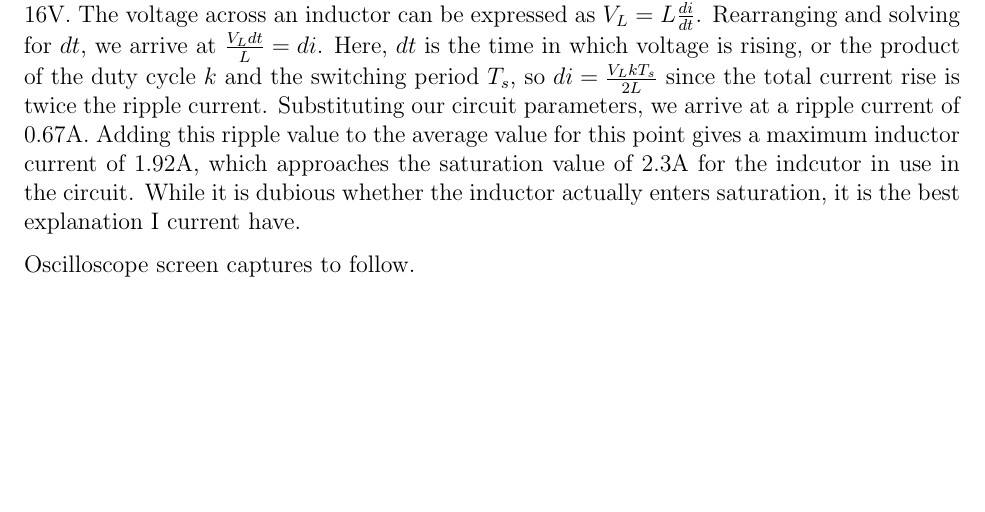
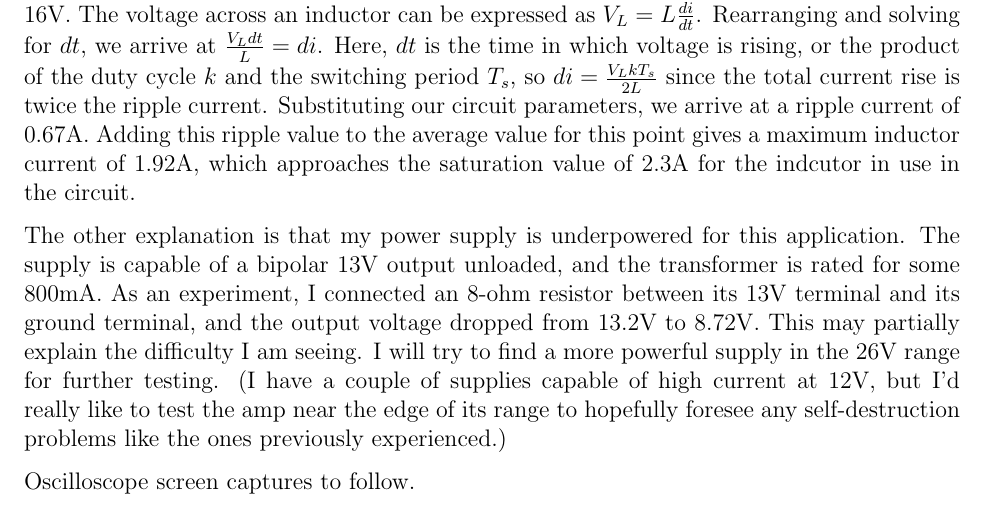
Before and after one commit to BertCox/class-d-amp, a LaTeX document (Documentation/ProjectNotebook/project_notebook.tex): part of page 7 of 7, cut so that both start at the same text, the shorter picture padded with empty space. Compiled offline with pdfLaTeX.

Commit message:
Notebook updated with results of power supply loading experiment

```diff
--- a/Documentation/ProjectNotebook/project_notebook.tex
+++ b/Documentation/ProjectNotebook/project_notebook.tex
@@ -230,7 +230,9 @@ We know that the voltage across the inductor can be expressed as (Vsupply - Vout
 \(
 V_L = L \frac{di}{dt}
 \).  Rearranging and solving for \(dt\), we arrive at
-\( \frac{V_L dt}{L} = di\).  Here, \(dt\) is the time in which voltage is rising, or the product of the duty cycle \(k\) and the switching period \(T_s\), so \(di = \frac{V_L kT_s}{2L}\) since the total current rise is twice the ripple current.  Substituting our circuit parameters, we arrive at a ripple current of 0.67A.  Adding this ripple value to the average value for this point gives a maximum inductor current of 1.92A, which approaches the saturation value of 2.3A for the indcutor in use in the circuit.  While it is dubious whether the inductor actually enters saturation, it is the best explanation I current have.
+\( \frac{V_L dt}{L} = di\).  Here, \(dt\) is the time in which voltage is rising, or the product of the duty cycle \(k\) and the switching period \(T_s\), so \(di = \frac{V_L kT_s}{2L}\) since the total current rise is twice the ripple current.  Substituting our circuit parameters, we arrive at a ripple current of 0.67A.  Adding this ripple value to the average value for this point gives a maximum inductor current of 1.92A, which approaches the saturation value of 2.3A for the indcutor in use in the circuit.
+
+The other explanation is that my power supply is underpowered for this application.  The supply is capable of a bipolar 13V output unloaded, and the transformer is rated for some 800mA.  As an experiment, I connected an 8-ohm resistor between its 13V terminal and its ground terminal, and the output voltage dropped from 13.2V to 8.72V.  This may partially explain the difficulty I am seeing.  I will try to find a more powerful supply in the 26V range for further testing.  (I have a couple of supplies capable of high current at 12V, but I'd really like to test the amp near the edge of its range to hopefully foresee any self-destruction problems like the ones previously experienced.)
 
 Oscilloscope screen captures to follow.
 \end{nbentry}
```
Also changed, not shown: Documentation/ProjectNotebook/project_notebook.pdf, 2 other files.
